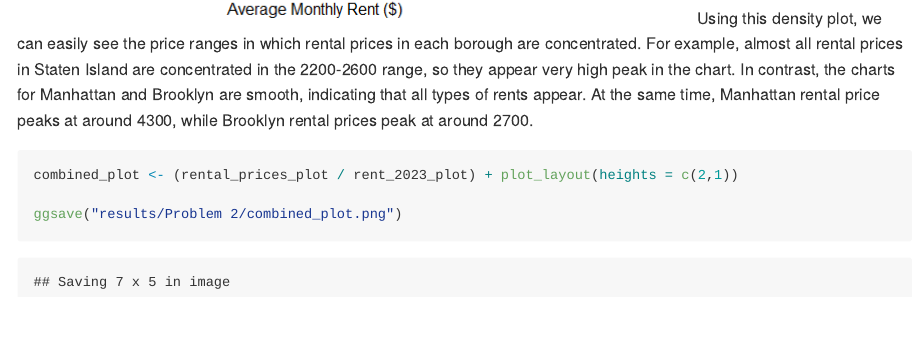
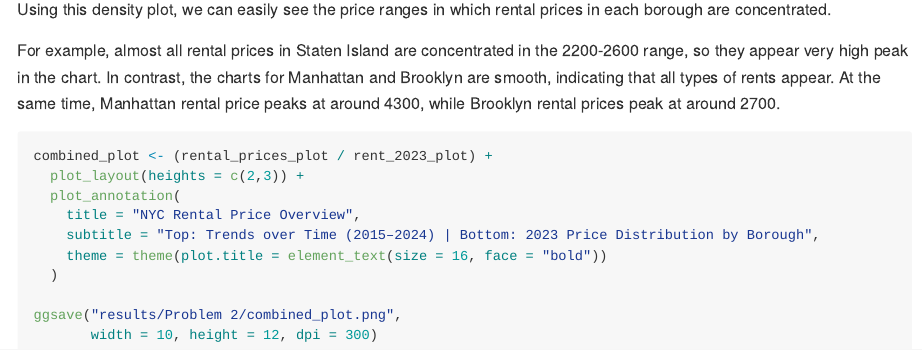
Before and after one commit to Ruipeng-cumc/p8105_hw3_rl3616, an R Markdown document (p8105_hw3_rl3616.Rmd): the page in a window 1100 px wide, from 6650 px down before the commit and from 6740 px down after it, so that both start at the same text. The pictures show the output file p8105_hw3_rl3616.md that the author committed with the source, drawn offline in the style of GitHub; long lines of code are wrapped.

Commit message:
Little fix on ggsave, deleted unnecessary files.

````diff
--- a/p8105_hw3_rl3616.Rmd
+++ b/p8105_hw3_rl3616.Rmd
@@ -174,12 +177,21 @@ rent_2023_plot <- ggplot(rent_2023, aes(x = avg_rent_2023, fill = borough)) +
   theme_minimal(base_size = 12)
 rent_2023_plot
 ```
+
 Using this density plot, we can easily see the price ranges in which rental prices in each borough are concentrated.
+
 For example, almost all rental prices in Staten Island are concentrated in the 2200-2600 range, so they appear very high peak in the chart. In contrast, the charts for Manhattan and Brooklyn are smooth, indicating that all types of rents appear. At the same time, Manhattan rental price peaks at around 4300, while Brooklyn rental prices peak at around 2700.
 
 
 ```{r}
-combined_plot <- (rental_prices_plot / rent_2023_plot) + plot_layout(heights = c(2,1))
+combined_plot <- (rental_prices_plot / rent_2023_plot) +
+  plot_layout(heights = c(2,3)) +
+  plot_annotation(
+    title = "NYC Rental Price Overview",
+    subtitle = "Top: Trends over Time (2015–2024) | Bottom: 2023 Price Distribution by Borough",
+    theme = theme(plot.title = element_text(size = 16, face = "bold"))
+  )
 
-ggsave("results/Problem 2/combined_plot.png")
+ggsave("results/Problem 2/combined_plot.png",
+       width = 10, height = 12, dpi = 300)
 ```
````
Also changed, not shown: figures/Problem 2/combined_plot.png (deleted), p8105_hw3_rl3616.md, results/Problem 2/combined_plot.png, p8105_hw3_rl3616.Rmd (3 more changed lines).
